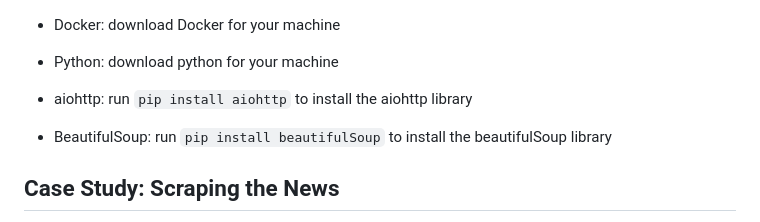
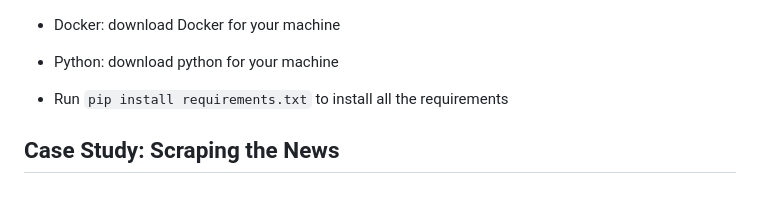
Before and after one commit to triplee12/news_scraper, a Markdown page: README.md, the part around the change. Rendered like a GitHub page; blank space fills up the shorter version.

````diff
--- a/README.md
+++ b/README.md
@@ -21,9 +21,7 @@
 
 - Python: download python for your machine
 
-- aiohttp: run ```pip install aiohttp``` to install the aiohttp library
-
-- BeautifulSoup: run ```pip install beautifulSoup``` to install the beautifulSoup library
+- Run ```pip install requirements.txt``` to install all the requirements
 
 ## Case Study: Scraping the News
 
````
